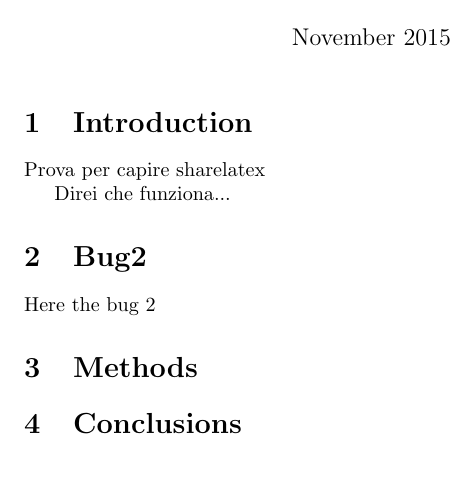
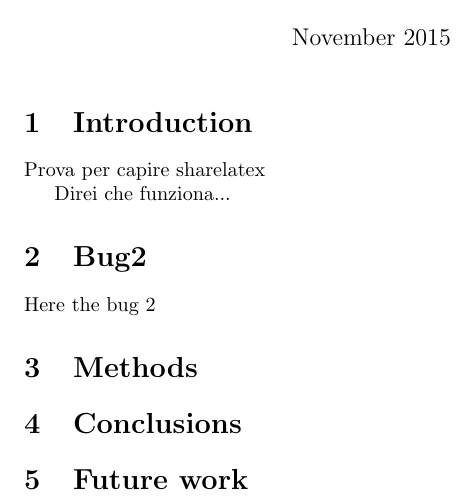
Before and after one commit to danilobenozzo/prova, a LaTeX document (main.tex): part of the page, cut so that both start at the same text. Compiled offline with pdfLaTeX.

Commit message:
future work and conc

```diff
--- a/main.tex
+++ b/main.tex
@@ -19,4 +19,6 @@ Here the bug 2
 
 \section{Conclusions}
 
+\section{Future work}
+
 \end{document}
```
